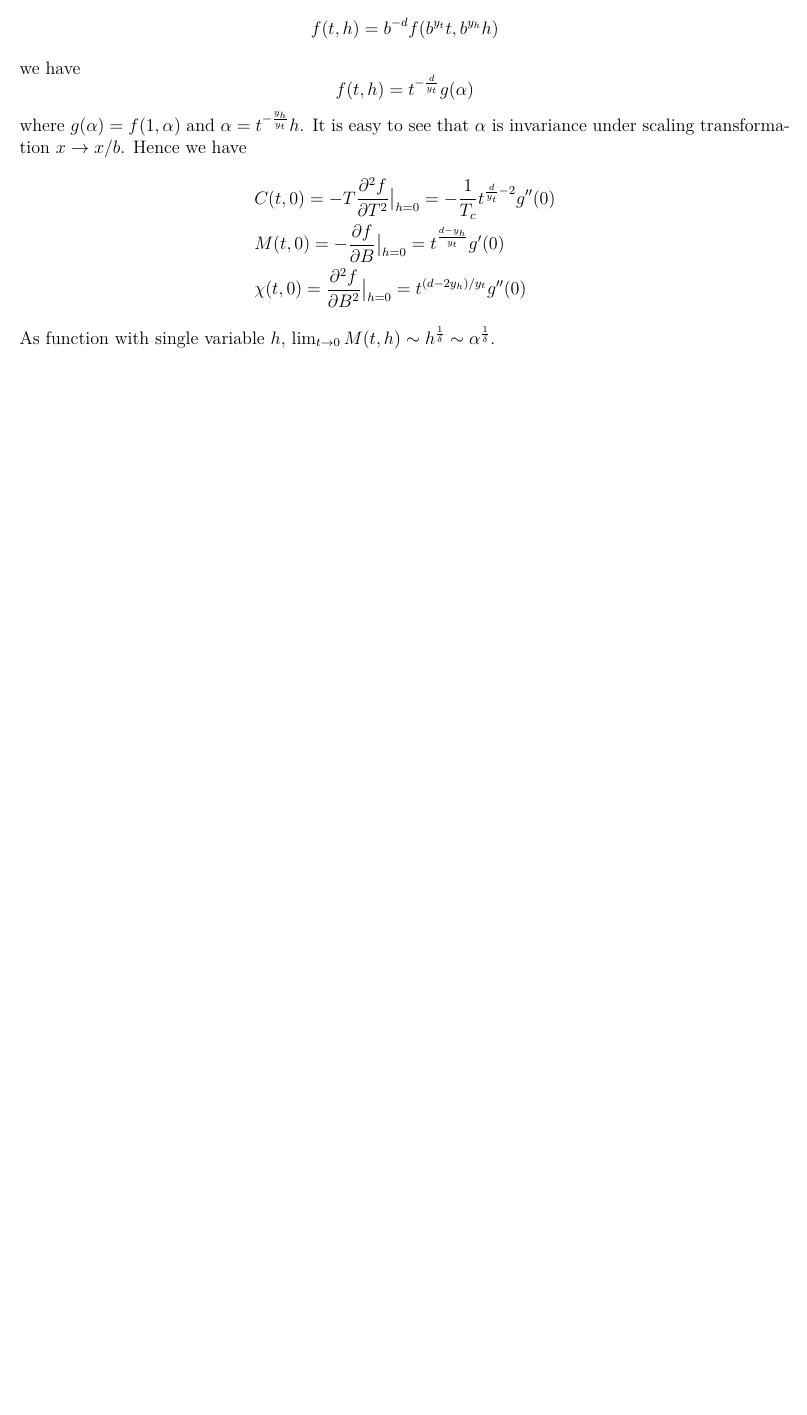
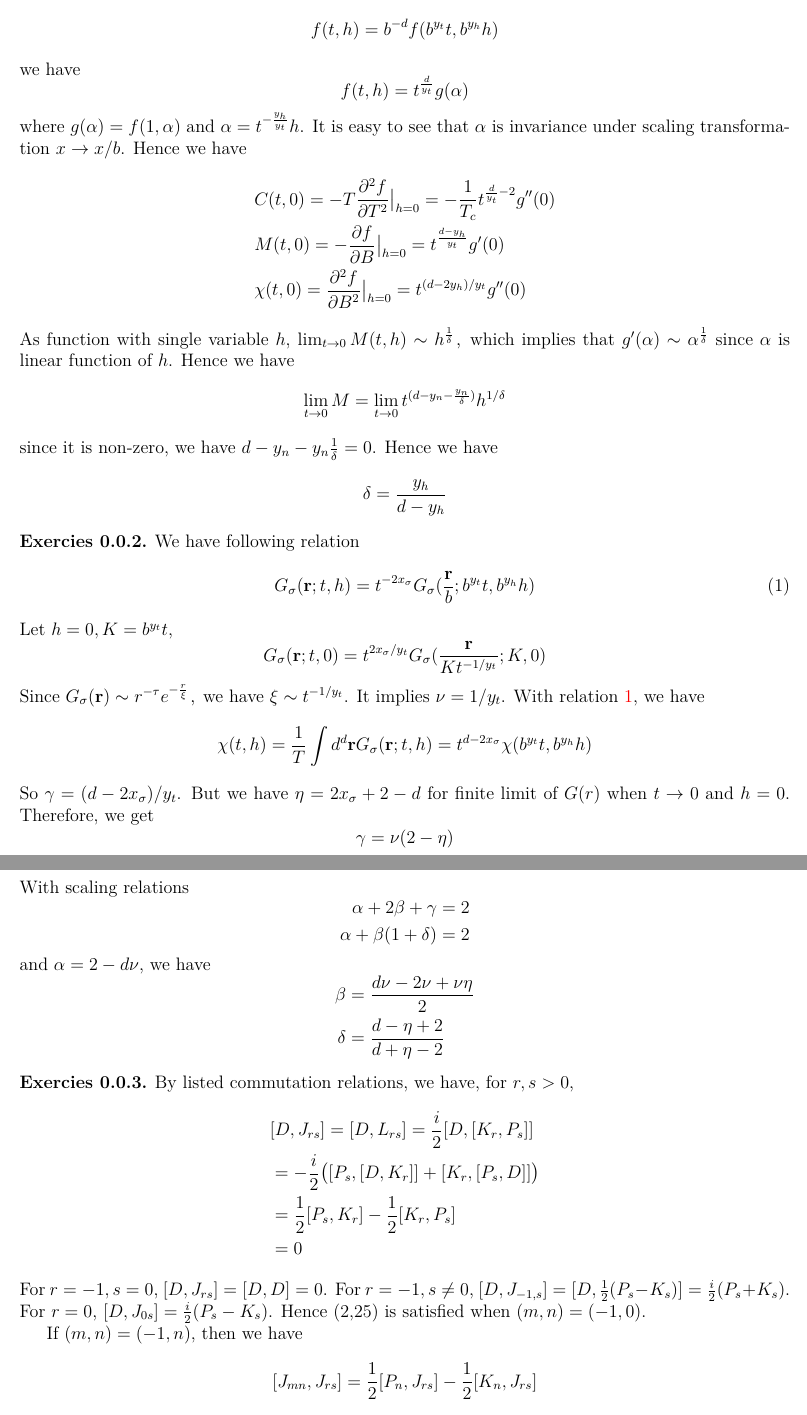
Before and after one commit to WalterScu/2dCFT, a LaTeX document (main.tex): part of the page before the commit and two parts of pages 1 and 2 of 2 after it, the two joined at a grey line, cut so that both start at the same text, the shorter picture padded with empty space. The pictures show the PDF file main.pdf that the author committed with the source.

Commit message:
修改：     main.tex

```diff
--- a/main.tex
+++ b/main.tex
@@ -41,4 +41,33 @@ Hence we have
 & \chi(t,0) = \frac{\partial^2 f}{\partial B^2}\big|_{h=0} = t^{(d-2y_h)/y_t} g''(0)\\
 \end{aligned}
 \]
-As function with single variable $h$, $\lim_{t \to 0}  M(t,h) \sim h^{\frac{1}{\delta}} \sim \alpha^{\frac{1}{\delta}}$.
+As function with single variable $h$, $\lim_{t \to 0}  M(t,h) \sim h^{\frac{1}{\delta}}$， which implies that $g'(\alpha) \sim \alpha^{\frac{1}{\delta}}$ since $\alpha$ is linear function of $h$. Hence we have
+\[
+\lim_{t \to 0} M = \lim_{t \to 0} t^{(d-y_n - \frac{y_n}{\delta})}h ^{1/\delta}
+\]
+since it is non-zero, we have $d- y_n - y_n \frac{1}{\delta}=0$. Hence we have
+\[
+\delta = \frac{y_h}{d-y_h}
+\]
+\end{exer}
+\begin{exer}
+	We have following relation
+	\begin{equation}\label{eq1}
+	G_{\sigma}(\mathbf{r};t,h) = t^{-2x_{\sigma}}G_\sigma (\frac{\mathbf{r}}{b};b^{y_t}t,b^{y_h}h)
+	\end{equation}
+	Let $h=0, K= b^{y_t}t$,
+	\[
+	G_{\sigma}(\mathbf{r};t,0) = t^{2x_{\sigma}/y_{t}}G_\sigma (\frac{\mathbf{r}}{K t^{-1/y_{t}}};K,0)
+	\]
+	Since $ G_{\sigma}(\mathbf{r}) \sim r^{-\tau} e^{-\frac{r}{\xi}}$， we have $\xi \sim t^{-1/y_t}$. It implies $\nu = 1/y_t$. With relation \ref{eq1}, we have
+	\[
+	\chi(t,h)= \frac{1}{T} \int d^d \mathbf{r} G_\sigma (\mathbf{r};t,h)= t^{d-2x_\sigma} \chi (b^{y_t}t, b^{y_h}h)
+	\]
+	So $\gamma = (d-2x_\sigma)/y_t$. But we have $\eta = 2 x_\sigma +2 -d$ for finite limit of $G(r)$ when $t \to 0$ and $h=0$. Therefore, we get
+	\[
+	\gamma = \nu(2-\eta)
+	\]With scaling relations
+	\[
+	\begin{aligned}
+	\alpha + 2 \beta + \gamma =2\\
+	\alpha + \beta (1+\delta) =2\\
@@ -45,2 +81,22 @@ As function with single variable $h$, $\lim_{t \to 0}  M(t,h) \sim h^{\frac{1}{\
+	\end{aligned}
+	\]
+	\end{exer}
+\begin{exer}
+	By listed commutation relations, we have, for $r, s > 0$,
+	\[
+	\begin{aligned}
+	&[D, J_{rs}]= [D, L_{rs}] = \frac{i}{2} [D, [K_r, P_s]]\\
+	 & =-\frac{i}{2}\big([P_s,[D,K_r]]+ [K_r,[P_s,D]]\big)\\
+	 & =\frac{1}{2}[P_s, K_r] -\frac{1}{2}[K_r, P_s]\\
+	 &=0
+	\end{aligned}
+	\]
+	For $r=-1,s=0$, $[D,J_{rs}]= [D,D]=0$. For $r=-1, s\neq 0$, $[D,J_{-1,s}]=[D,\frac{1}{2}(P_s - K_s)]= \frac{i}{2}(P_s +K_s)$. For $r=0$, $[D, J_{0s}] = \frac{i}{2}(P_s - K_s)$. Hence (2,25) is satisfied when $(m,n)=(-1,0)$.
+
+	If $(m,n)=(-1,n)$, then we have
+	\[
+	[J_{mn},J_{rs}] = \frac{1}{2}[P_n, J_{rs}] -\frac{1	}{2} [K_n, J_{rs}]
+	\]
+	With listed commutation relations, we can easily check it coincides with (2,25) respectively. Similarly check in the case of $(m,n)= (0,n)$.
 \end{exer}
 \end{document}
```
Also changed, not shown: main.pdf, main.tex (9 more changed lines), 1 other file.
